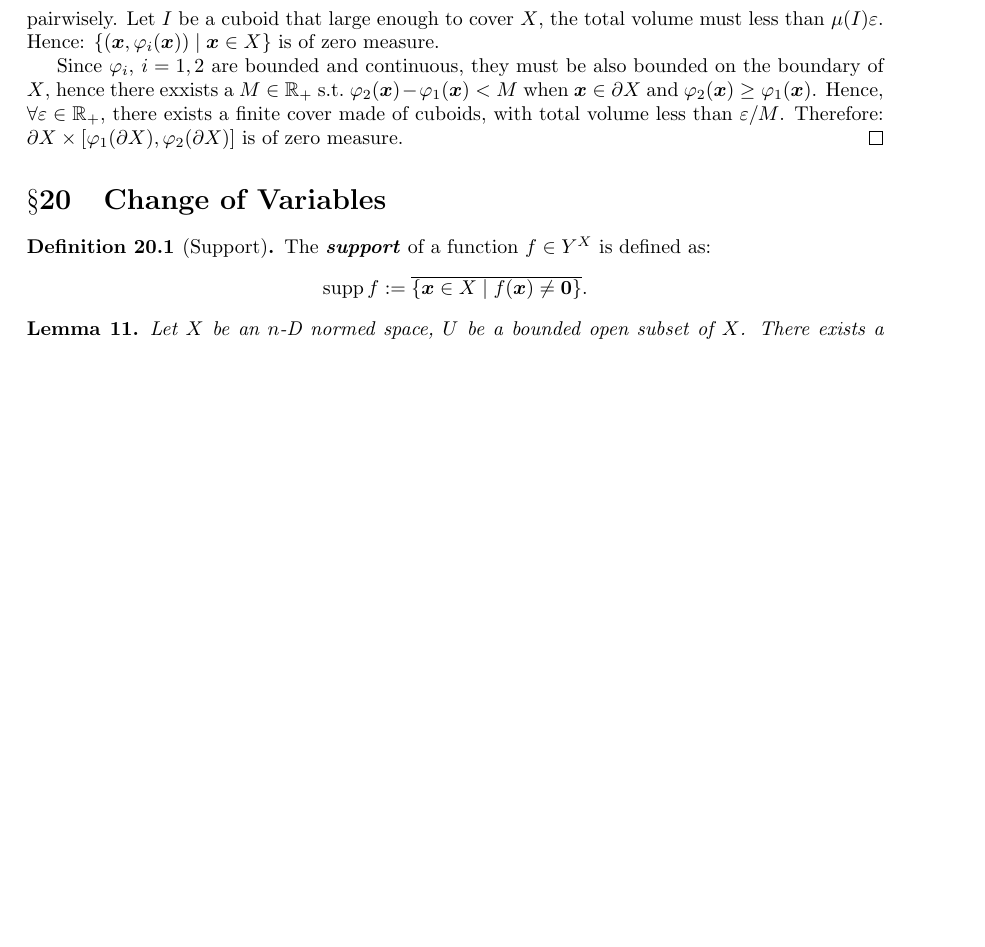
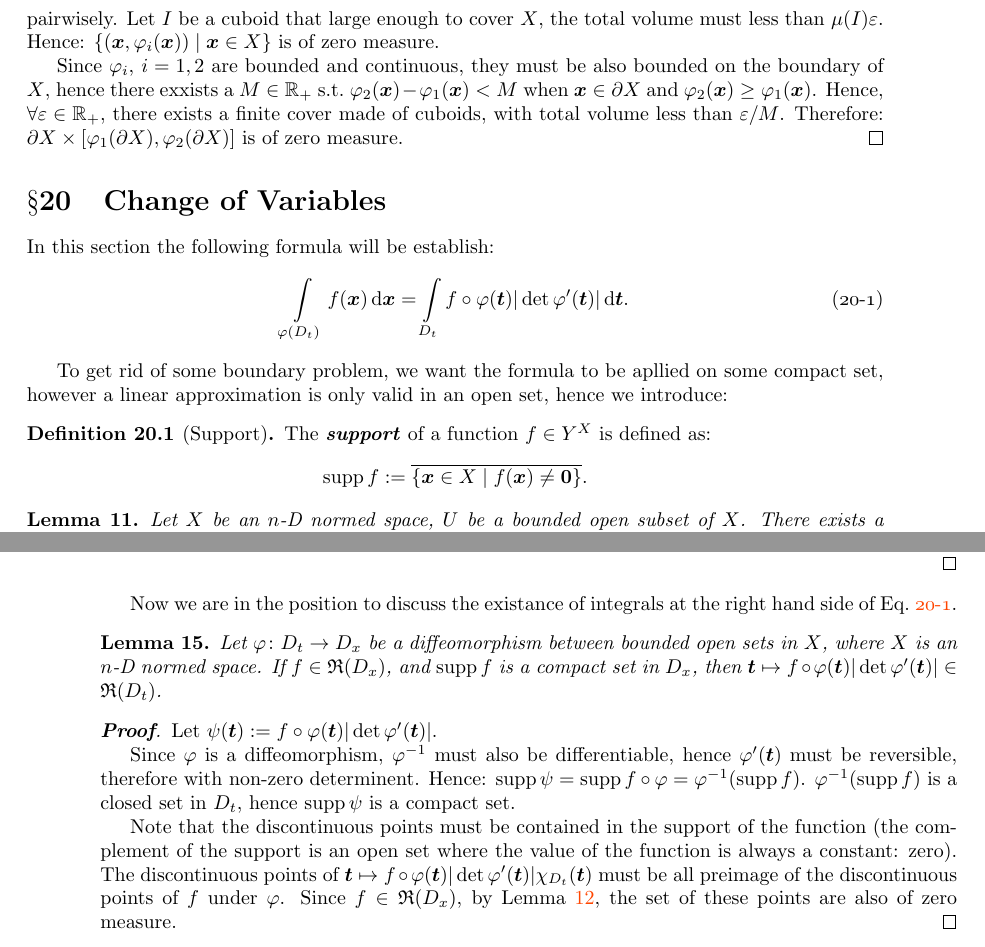
Before and after one commit to HoyanMok/NotesOnMathematics, a LaTeX book (Analysis/Analysis.tex): part of page 59 of 67 before the commit and two parts of pages 59 and 60 of 67 after it, the two joined at a grey line, cut so that both start at the same text, the shorter picture padded with empty space. Compiled offline with pdfLaTeX.

Commit message:
Analysis
证明了积分的变量替换公式积分的存在性，补充了一些说明

```diff
--- a/Analysis/Analysis.tex
+++ b/Analysis/Analysis.tex
@@ -3749,6 +3749,14 @@ The way of assignment can be arbitary if $f \in \mathfrak R(X \times Y)$, which
 
 \section{Change of Variables}
 
+In this section the following formula will be establish:
+\begin{equation}
+	\label{equation: change of variables}
+	\int\limits_{\varphi(D_t)} f(\bv x) \dif \bv x = \int\limits_{D_t} f \circ \varphi(\bv t) |\det \varphi'(\bv t)| \dif \bv t.
+\end{equation}
+
+To get rid of some boundary problem, we want the formula to be apllied on some compact set, however a linear approximation is only valid in an open set, hence we introduce: % I do not understand yet
+
 \begin{definition}[Support]
 	The \indexbf{support} of a function~$f \in Y^X$ is defined as:
 	\begin{equation*}
@@ -3811,6 +3819,24 @@ The way of assignment can be arbitary if $f \in \mathfrak R(X \times Y)$, which
 	One must have $\varphi(\partial E_t) = \partial \varphi(E_t)$ since $\varphi$ is a diffeomorphism (therefore a homeomorphism).
 \end{proof}
 
+Now we are in the position to discuss the existance of integrals at the right hand side of Eq.~\ref{equation: change of variables}.
+
+\begin{lemma}
+	Let $\varphi \colon D_t \to D_x$ be a diffeomorphism between bounded open sets in $X$, where $X$ is an $n$-D normed space.
+	If $f \in \mathfrak R(D_x)$, and $\supp f$ is a compact set in $D_x$, then $\bv t \mapsto f \circ \varphi(\bv t) |\det \varphi'(\bv t)| \in \mathfrak R(D_t)$.
+\end{lemma}
+\begin{proof}
+	Let $\psi(\bv t) := f \circ \varphi (\bv t) |\det \varphi'(\bv t)|$.
+
+	Since $\varphi$ is a diffeomorphism, $\varphi^{-1}$ must also be differentiable, hence $\varphi'(\bv t)$ must be reversible, therefore with non-zero determinent.
+	Hence: $\supp \psi = \supp f \circ \varphi = \varphi^{-1}(\supp f)$.
+	$\varphi^{-1}(\supp f)$ is a closed set in $D_t$, hence $\supp \psi$ is a compact set.
+
+	Note that the discontinuous points must be contained in the support of the function (the complement of the support is an open set where the value of the function is always a constant: zero).
+	The discontinuous points of $\bv t \mapsto f \circ \varphi(\bv t) |\det \varphi'(\bv t)| \chi_{D_t}(\bv t)$ must be all preimage of the discontinuous points of $f$ under $\varphi$.
+	Since $f \in \mathfrak R(D_x)$, by Lemma~\ref{lemma: conservation of zero-measure under diffeomorphism}, the set of these points are also of zero measure.
+\end{proof}
+
 \part{Real Analysis}
 
 
```
Also changed, not shown: Analysis/Analysis.pdf.
